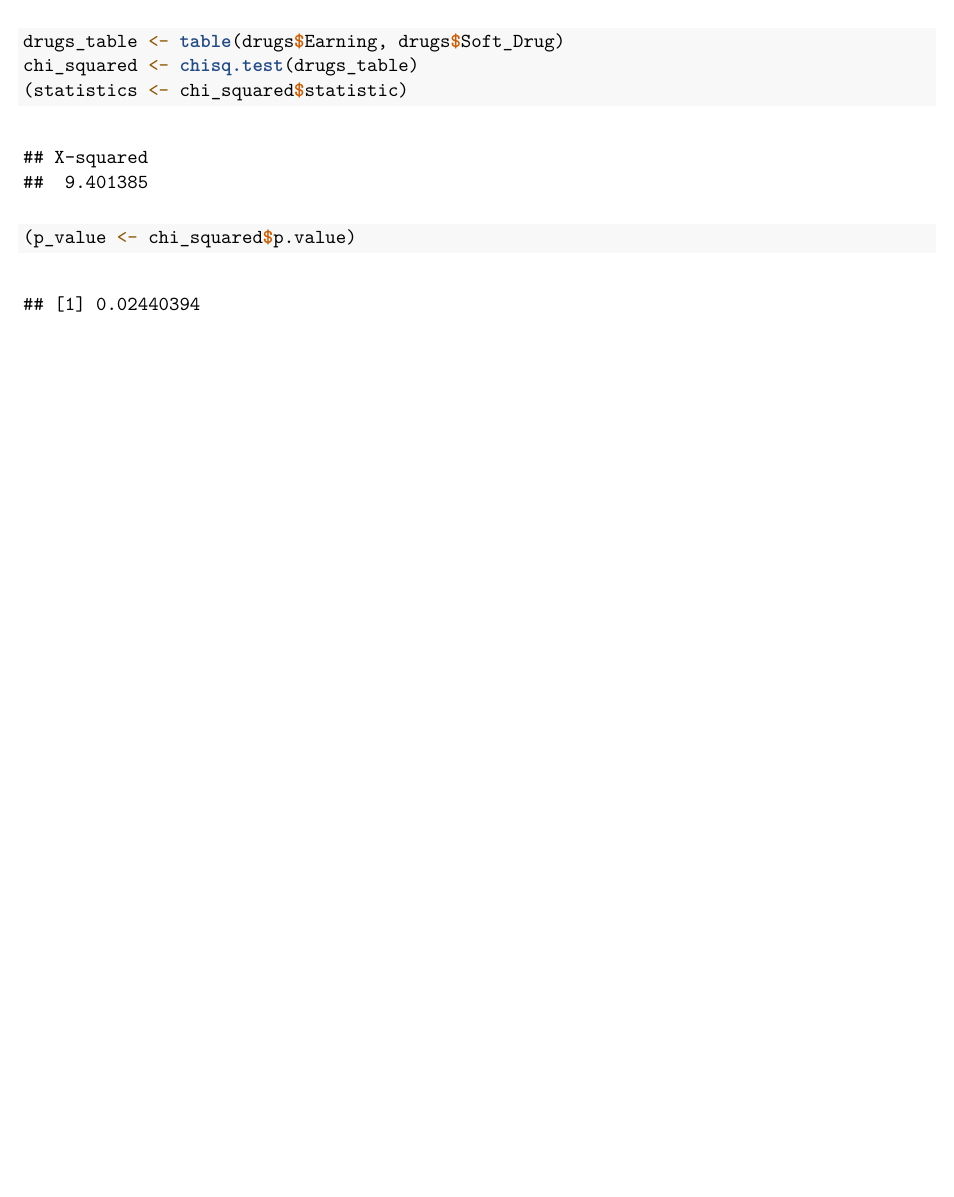
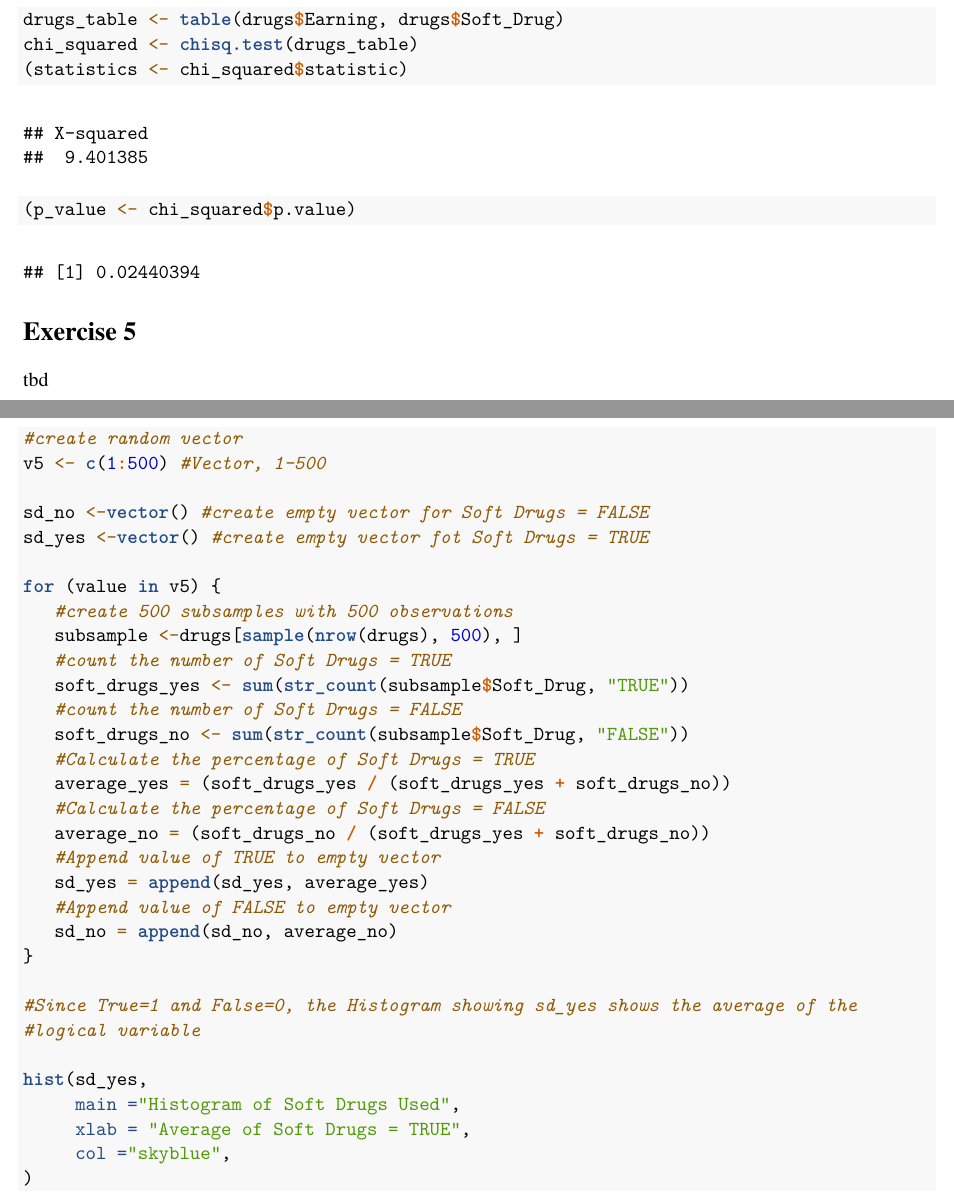
Before and after one commit to nikampe/Data_Analytics_I, an R Markdown document (GHA_4/Group 1 GHA 4.Rmd): part of page 4 of 4 before the commit and two parts of pages 4 and 5 of 7 after it, the two joined at a grey line, cut so that both start at the same text, the shorter picture padded with empty space. Rendered offline with R 4.5, knitr and Pandoc, then LaTeX, with nearby package versions; code that draws random numbers runs with fixed seeds of ours.

Commit message:
fix exrc 5

````diff
--- a/GHA_4/Group 1 GHA 4.R
+++ b/GHA_4/Group 1 GHA 4.R
@@ -50,3 +51,40 @@ drugs_table <- table(drugs$Earning, drugs$Soft_Drug)
 chi_squared <- chisq.test(drugs_table)
 (statistics <- chi_squared$statistic)
 (p_value <- chi_squared$p.value)
+
+# ---- exercise_5
+#create random vector
+v5 <- c(1:500) #Vector, 1-500
+
+sd_no <-vector() #create empty vector for Soft Drugs = FALSE
+sd_yes <-vector() #create empty vector fot Soft Drugs = TRUE
+
+for (value in v5) {
+   #create 500 subsamples with 500 observations
+   subsample <-drugs[sample(nrow(drugs), 500), ]
+   #count the number of Soft Drugs = TRUE
+   soft_drugs_yes <- sum(str_count(subsample$Soft_Drug, "TRUE"))
+   #count the number of Soft Drugs = FALSE
+   soft_drugs_no <- sum(str_count(subsample$Soft_Drug, "FALSE"))
+   #Calculate the percentage of Soft Drugs = TRUE
+   average_yes = (soft_drugs_yes / (soft_drugs_yes + soft_drugs_no))
+   #Calculate the percentage of Soft Drugs = FALSE
+   average_no = (soft_drugs_no / (soft_drugs_yes + soft_drugs_no))
+   #Append value of TRUE to empty vector
+   sd_yes = append(sd_yes, average_yes)
+   #Append value of FALSE to empty vector
+   sd_no = append(sd_no, average_no)
+}
+
+#Since True=1 and False=0, the Histogram showing sd_yes shows the average of the
+#logical variable
+
+hist(sd_yes,
+     main ="Histogram of Soft Drugs Used",
+     xlab = "Average of Soft Drugs = TRUE",
+     col ="skyblue",
+)
+
+#Average of full sample
+soft_drugs_yes_full <- sum(str_count(drugs$Soft_Drug, "TRUE"))
+soft_drugs_no_full <-sum(str_count(drugs$Soft_Drug, "FALSE"))
--- a/GHA_4/Group 1 GHA 4.Rmd
+++ b/GHA_4/Group 1 GHA 4.Rmd
@@ -52,3 +52,6 @@ From the shares of soft drug consumption for each age group, one can observe tha
 The chi-squared test results in a X-squared statistic of 9.40 at a p-value of 0.025. Hence, the hypothesis of independence is rejected (0.025 < 0.05) and the earnings range and soft drug consumption are indeed dependent at a condifence interval of 5%.
 ```{r exercise_4, echo=TRUE, warning=FALSE}
 ```
+
+# Exercise 5 {-}
+tbd
````
Also changed, not shown: GHA_4/Group 1 GHA 4_v2.Rmd (+1 -1 lines), GHA_4/Group-1-GHA-4.pdf, GHA_4/Group-1-GHA-4_v2.pdf (added), GHA_4/Group 1 GHA 4.R (13 more changed lines), GHA_4/Group 1 GHA 4.Rmd (8 more changed lines).
